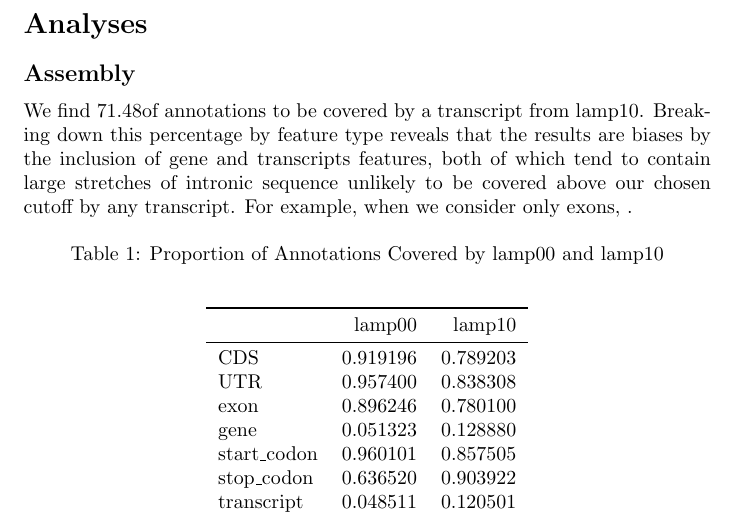
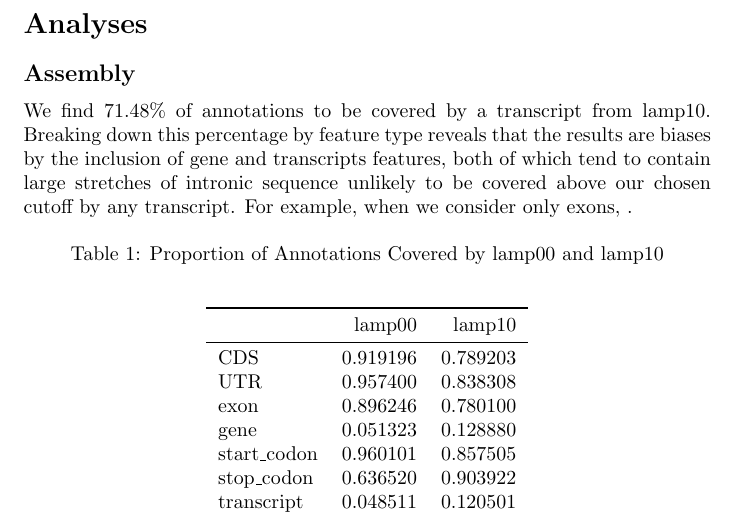
Before and after one commit to standage/2015-petMarSB, a LaTeX document (doc/2015-petMarSB.draft.tex): part of page 2 of 3, cut so that both start at the same text. Compiled offline with pdfLaTeX.

Commit message:
Properly escape % sign

```diff
--- a/doc/2015-petMarSB.draft.tex
+++ b/doc/2015-petMarSB.draft.tex
@@ -21,6 +21,7 @@
 \usepackage{amsthm,amsmath}
 \usepackage{graphicx}
 \usepackage{booktabs}
+\usepackage{longtable}
 \usepackage{caption}
 \usepackage{float}
 \RequirePackage{natbib}
@@ -72,7 +73,7 @@ Section should include information on sea lamprey sample prep where available, t
 
 %Discuss annotation: use of trinotate, blast databases, recipricol best-hits \citep{moreno-hagelsieb_choosing_2008}.
 
-We find 71.48%
+We find 71.48\%
  of annotations to be covered by a transcript from lamp10. Breaking down this percentage by feature type reveals that the results are biases by the inclusion of gene and transcripts features, both of which tend to contain large stretches of intronic sequence unlikely to be covered above our chosen cutoff by any transcript. For example, when we consider only exons, .
 
 \begin{table}[H]
```
Also changed, not shown: 2 other files.
